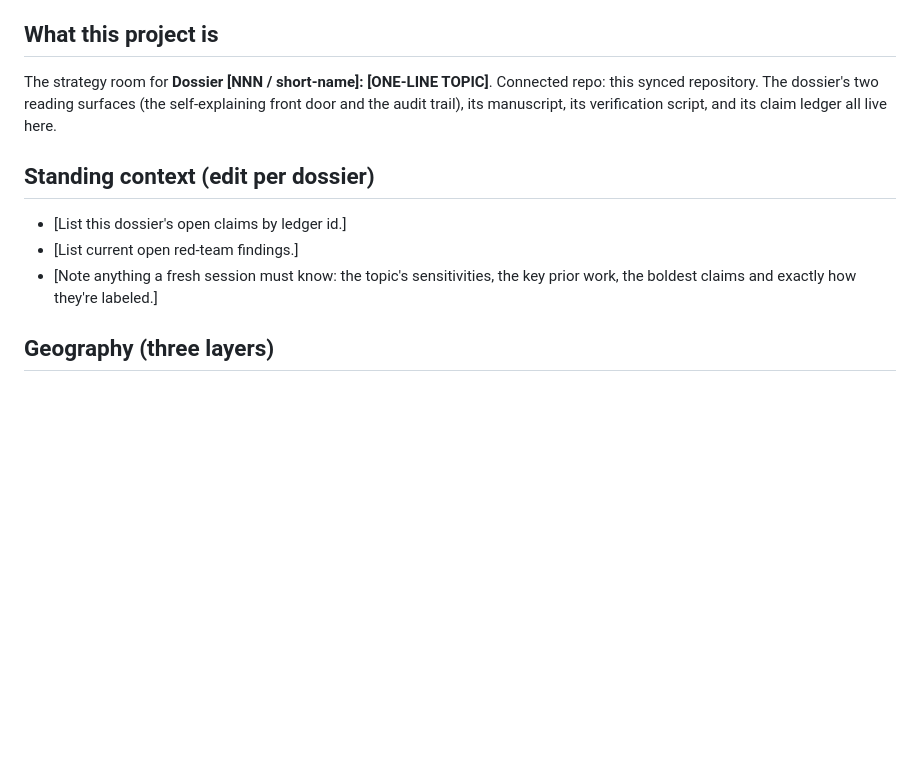
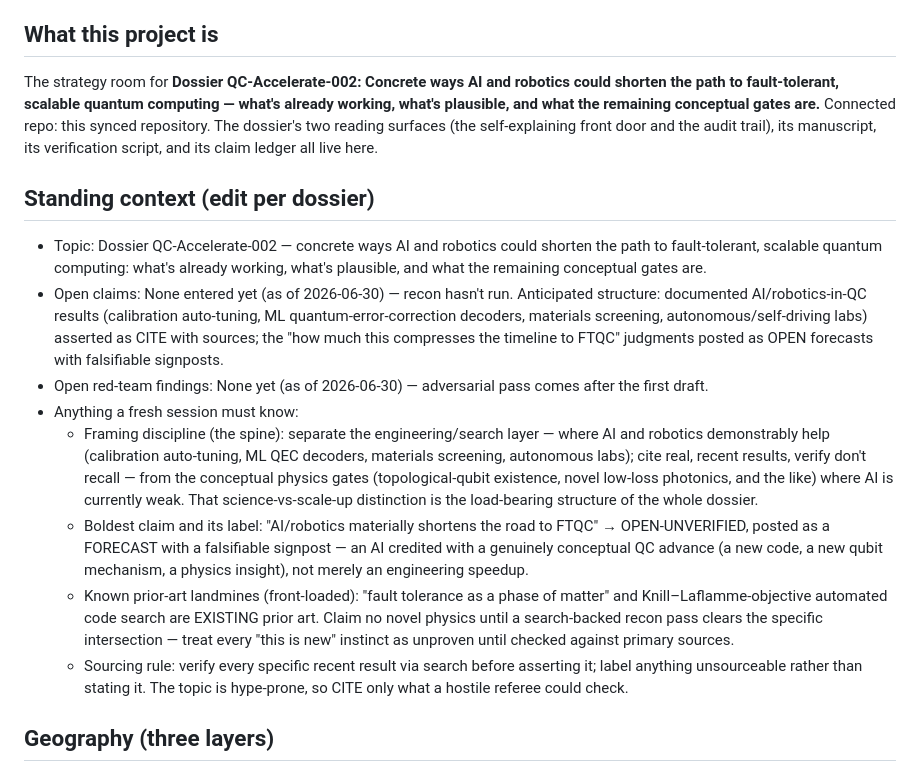
Before and after one commit to m4gr4th34/dossier-QC-Accelerate-002, a Markdown page: CLAUDE.md, the part around the change. GitHub-like rendering; blank space fills up the shorter version.

Commit message:
Fill CLAUDE.md topic + Standing context for QC-Accelerate-002; confirm author identity
Co-Authored-By: Claude Opus 4.8 <noreply@anthropic.com>

```diff
--- a/CLAUDE.md
+++ b/CLAUDE.md
@@ -112,16 +112,40 @@ labeled one is not.**
   resolves it true or refuted.
 
 ## What this project is
-The strategy room for **Dossier [NNN / short-name]: [ONE-LINE TOPIC]**.
+The strategy room for **Dossier QC-Accelerate-002: Concrete ways AI and robotics could shorten the path to fault-tolerant, scalable quantum computing — what's already working, what's plausible, and what the remaining conceptual gates are.**
 Connected repo: this synced repository. The dossier's two reading
 surfaces (the self-explaining front door and the audit trail), its manuscript, its
 verification script, and its claim ledger all live here.
 
 ## Standing context (edit per dossier)
-- [List this dossier's open claims by ledger id.]
-- [List current open red-team findings.]
-- [Note anything a fresh session must know: the topic's sensitivities, the
-  key prior work, the boldest claims and exactly how they're labeled.]
+- Topic: Dossier QC-Accelerate-002 — concrete ways AI and robotics could shorten the
+  path to fault-tolerant, scalable quantum computing: what's already working, what's
+  plausible, and what the remaining conceptual gates are.
+- Open claims: None entered yet (as of 2026-06-30) — recon hasn't run. Anticipated
+  structure: documented AI/robotics-in-QC results (calibration auto-tuning, ML
+  quantum-error-correction decoders, materials screening, autonomous/self-driving labs)
+  asserted as CITE with sources; the "how much this compresses the timeline to FTQC"
+  judgments posted as OPEN forecasts with falsifiable signposts.
+- Open red-team findings: None yet (as of 2026-06-30) — adversarial pass comes after
+  the first draft.
+- Anything a fresh session must know:
+  - Framing discipline (the spine): separate the engineering/search layer — where AI and
+    robotics demonstrably help (calibration auto-tuning, ML QEC decoders, materials
+    screening, autonomous labs); cite real, recent results, verify don't recall — from
+    the conceptual physics gates (topological-qubit existence, novel low-loss photonics,
+    and the like) where AI is currently weak. That science-vs-scale-up distinction is the
+    load-bearing structure of the whole dossier.
+  - Boldest claim and its label: "AI/robotics materially shortens the road to FTQC" →
+    OPEN-UNVERIFIED, posted as a FORECAST with a falsifiable signpost — an AI credited
+    with a genuinely conceptual QC advance (a new code, a new qubit mechanism, a physics
+    insight), not merely an engineering speedup.
+  - Known prior-art landmines (front-loaded): "fault tolerance as a phase of matter" and
+    Knill–Laflamme-objective automated code search are EXISTING prior art. Claim no novel
+    physics until a search-backed recon pass clears the specific intersection — treat
+    every "this is new" instinct as unproven until checked against primary sources.
+  - Sourcing rule: verify every specific recent result via search before asserting it;
+    label anything unsourceable rather than stating it. The topic is hype-prone, so CITE
+    only what a hostile referee could check.
 
 ## Geography (three layers)
 1. **GitHub = the truth.** The synced repo is the canonical state.
```
